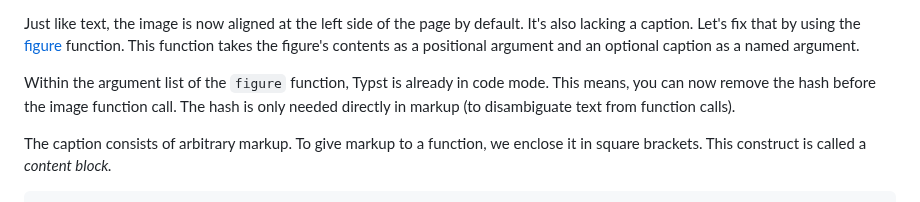
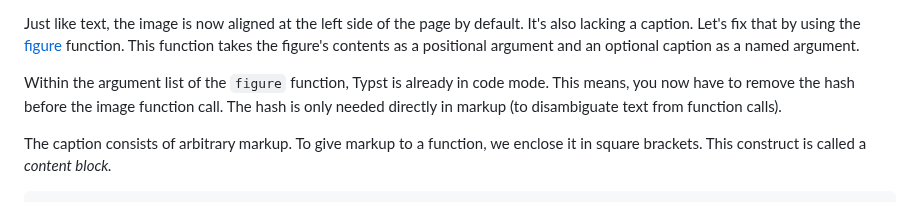
Before and after one commit to engsprama/typst, a Markdown page: docs/tutorial/1-writing.md, the part around the change. Rendered like a GitHub page.

Commit message:
Clarify code mode in "Writing in Typst" (#2928)
It is not optional to remove "#".
You have to remove it in order to compile the document.

```diff
--- a/docs/tutorial/1-writing.md
+++ b/docs/tutorial/1-writing.md
@@ -121,7 +121,7 @@ default. It's also lacking a caption. Let's fix that by using the
 positional argument and an optional caption as a named argument.
 
 Within the argument list of the `figure` function, Typst is already in code
-mode. This means, you can now remove the hash before the image function call.
+mode. This means, you now have to remove the hash before the image function call.
 The hash is only needed directly in markup (to disambiguate text from function
 calls).
 
```
